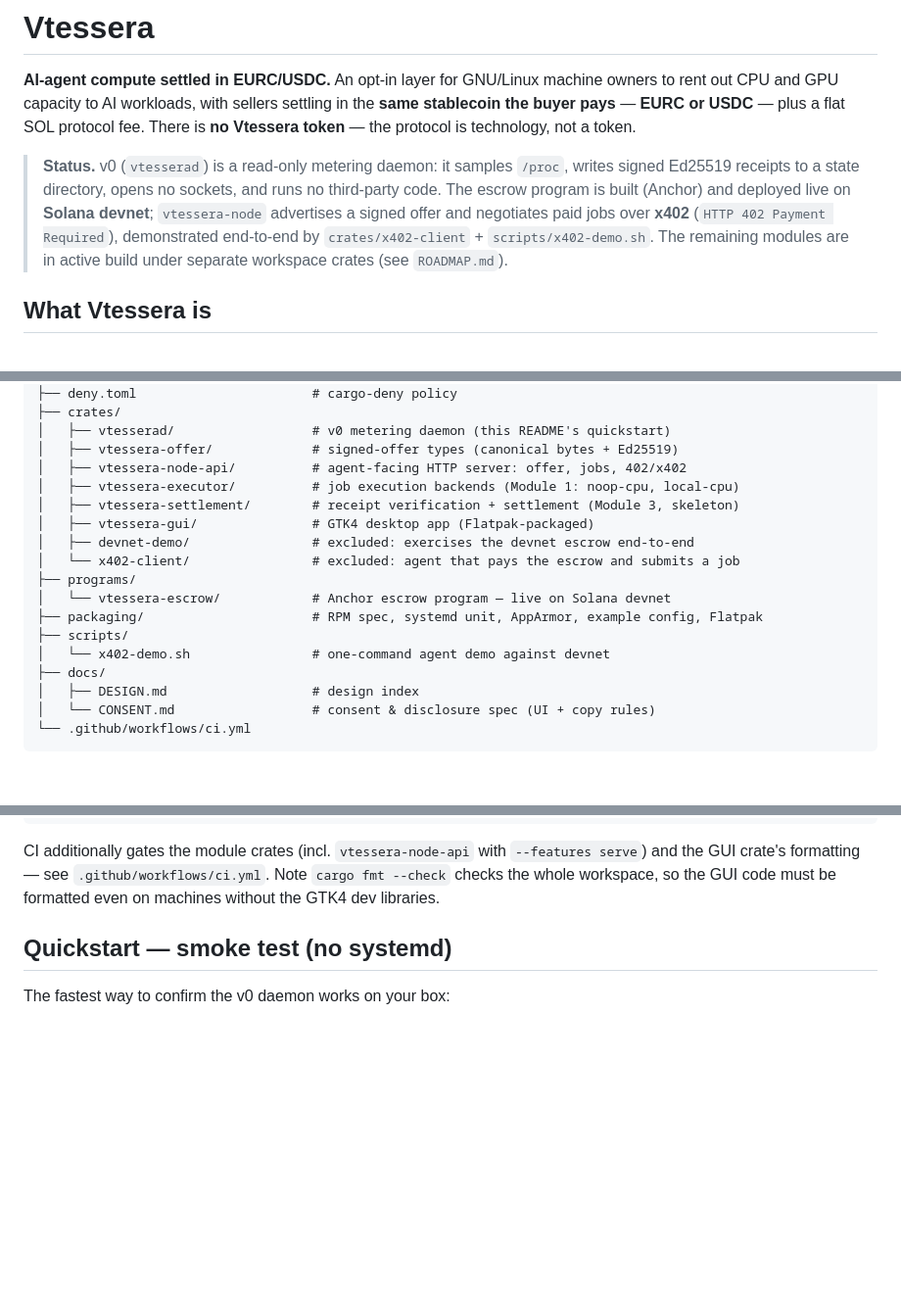
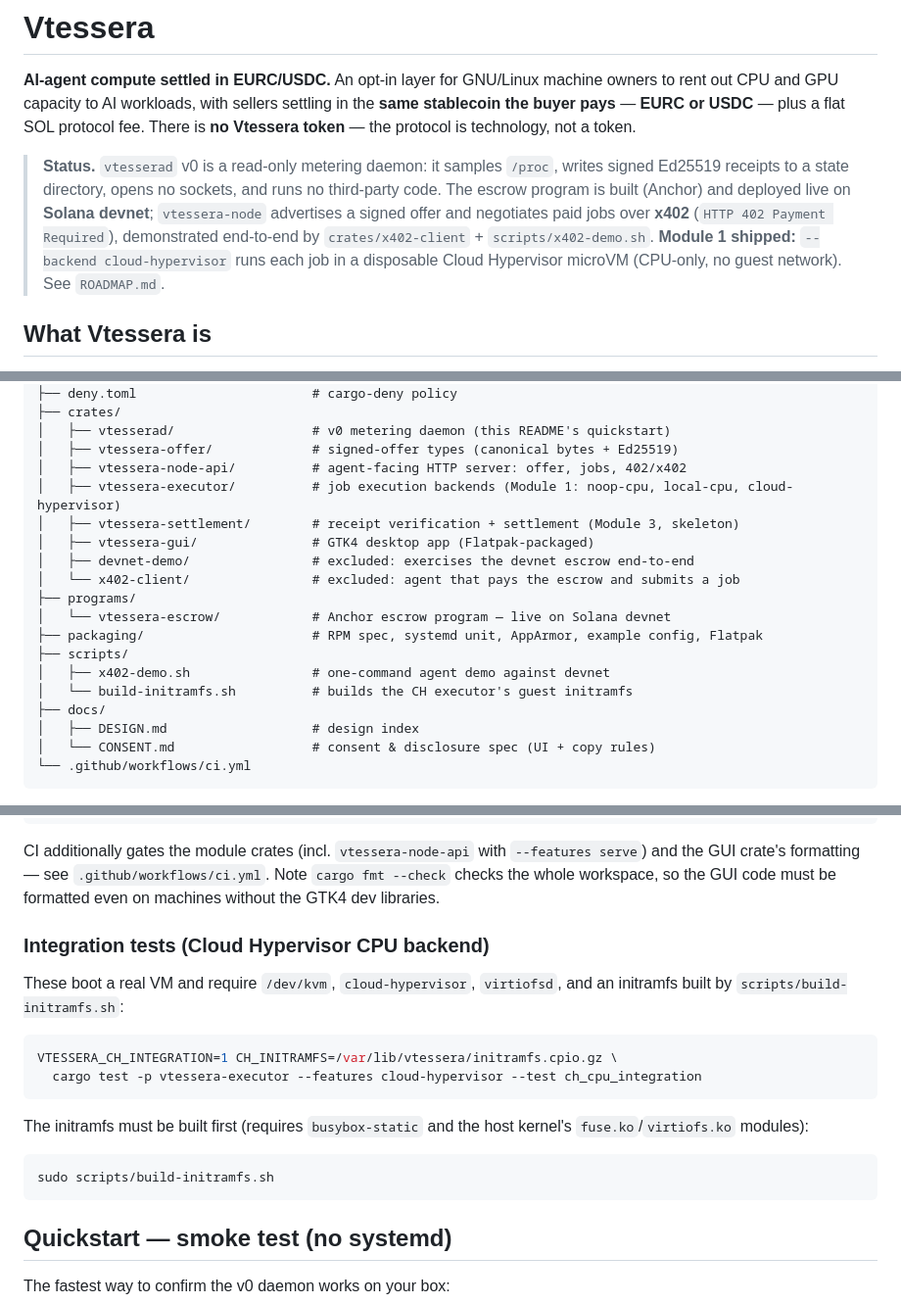
Before and after one commit to douglasdemaio/vtessera, a Markdown page: README.md, 3 parts joined by grey strips. Shown at 98% size. Rendered like a GitHub page; blank space fills up the shorter version.

Commit message:
docs: update README + DESIGN for Cloud Hypervisor CPU backend
- Status box: mention --backend cloud-hypervisor shipped
- Repo layout: add build-initramfs.sh, update executor description
- Job flow diagram: add executor step
- Consent section: mention microVM isolation option
- Add integration test instructions with KVM/virtiofsd requirements
- DESIGN.md: update executor status row and backend list

````diff
--- a/README.md
+++ b/README.md
@@ -6,14 +6,15 @@ sellers settling in the **same stablecoin the buyer pays** — **EURC or
 USDC** — plus a flat SOL protocol fee. There is **no Vtessera token** —
 the protocol is technology, not a token.
 
-> **Status.** v0 (`vtesserad`) is a read-only metering daemon: it samples
+> **Status.** `vtesserad` v0 is a read-only metering daemon: it samples
 > `/proc`, writes signed Ed25519 receipts to a state directory, opens no
 > sockets, and runs no third-party code. The escrow program is built
 > (Anchor) and deployed live on **Solana devnet**; `vtessera-node`
 > advertises a signed offer and negotiates paid jobs over **x402**
 > (`HTTP 402 Payment Required`), demonstrated end-to-end by
-> `crates/x402-client` + `scripts/x402-demo.sh`. The remaining modules
-> are in active build under separate workspace crates (see `ROADMAP.md`).
+> `crates/x402-client` + `scripts/x402-demo.sh`. **Module 1 shipped:**
+> `--backend cloud-hypervisor` runs each job in a disposable Cloud
+> Hypervisor microVM (CPU-only, no guest network). See `ROADMAP.md`.
 
 ## What Vtessera is
 
@@ -70,7 +72,7 @@ vtessera/
 │   ├── vtesserad/                  # v0 metering daemon (this README's quickstart)
 │   ├── vtessera-offer/             # signed-offer types (canonical bytes + Ed25519)
 │   ├── vtessera-node-api/          # agent-facing HTTP server: offer, jobs, 402/x402
-│   ├── vtessera-executor/          # job execution backends (Module 1: noop-cpu, local-cpu)
+│   ├── vtessera-executor/          # job execution backends (Module 1: noop-cpu, local-cpu, cloud-hypervisor)
 │   ├── vtessera-settlement/        # receipt verification + settlement (Module 3, skeleton)
 │   ├── vtessera-gui/               # GTK4 desktop app (Flatpak-packaged)
 │   ├── devnet-demo/                # excluded: exercises the devnet escrow end-to-end
@@ -79,7 +81,8 @@ vtessera/
 │   └── vtessera-escrow/            # Anchor escrow program — live on Solana devnet
 ├── packaging/                      # RPM spec, systemd unit, AppArmor, example config, Flatpak
 ├── scripts/
-│   └── x402-demo.sh                # one-command agent demo against devnet
+│   ├── x402-demo.sh                # one-command agent demo against devnet
+│   └── build-initramfs.sh          # builds the CH executor's guest initramfs
 ├── docs/
 │   ├── DESIGN.md                   # design index
 │   └── CONSENT.md                  # consent & disclosure spec (UI + copy rules)
@@ -225,6 +230,23 @@ CI additionally gates the module crates (incl. `vtessera-node-api` with
 `.github/workflows/ci.yml`. Note `cargo fmt --check` checks the whole
 workspace, so the GUI code must be formatted even on machines without the
 GTK4 dev libraries.
+
+### Integration tests (Cloud Hypervisor CPU backend)
+
+These boot a real VM and require `/dev/kvm`, `cloud-hypervisor`,
+`virtiofsd`, and an initramfs built by `scripts/build-initramfs.sh`:
+
+```bash
+VTESSERA_CH_INTEGRATION=1 CH_INITRAMFS=/var/lib/vtessera/initramfs.cpio.gz \
+  cargo test -p vtessera-executor --features cloud-hypervisor --test ch_cpu_integration
+```
+
+The initramfs must be built first (requires `busybox-static` and the
+host kernel's `fuse.ko`/`virtiofs.ko` modules):
+
+```bash
+sudo scripts/build-initramfs.sh
+```
 
 ## Quickstart — smoke test (no systemd)
 
````
Also changed, not shown: other parts of README.md (+4 -1 lines), docs/DESIGN.md (+3 -2 lines).
